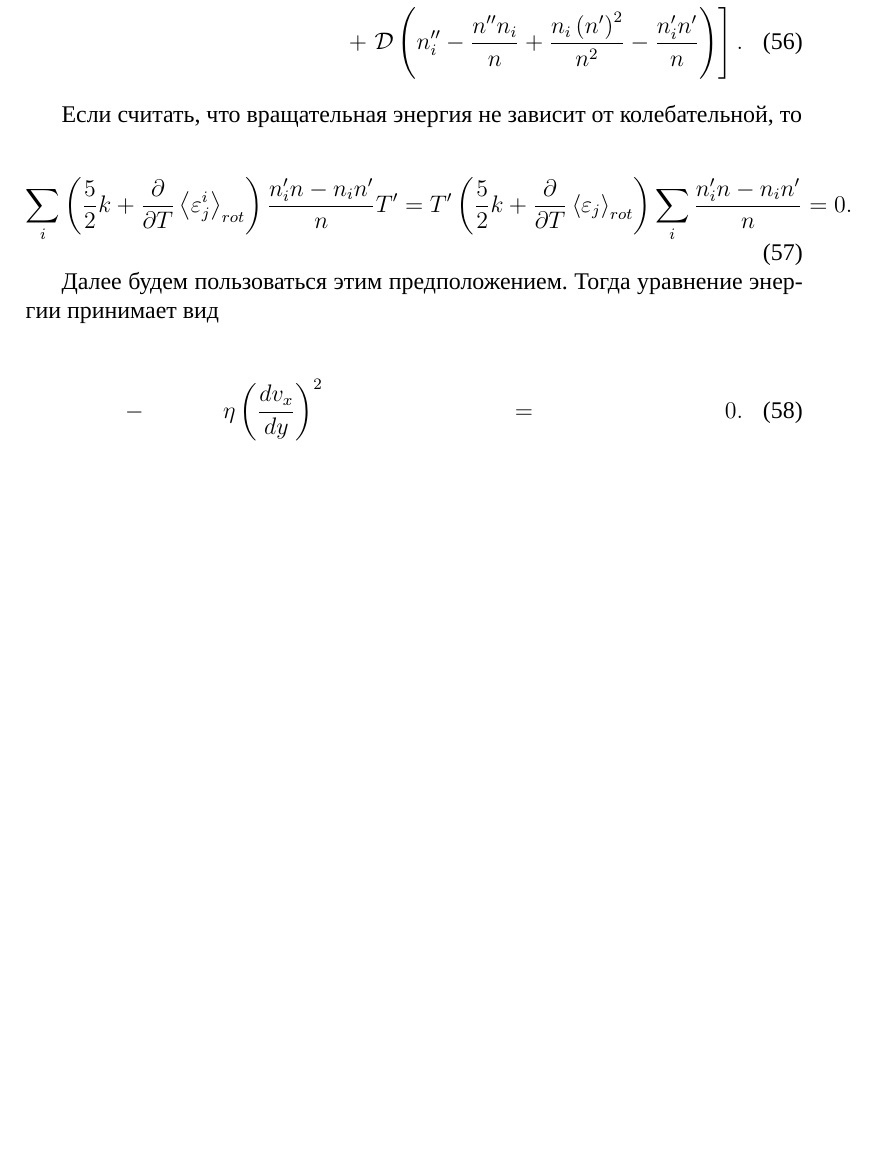
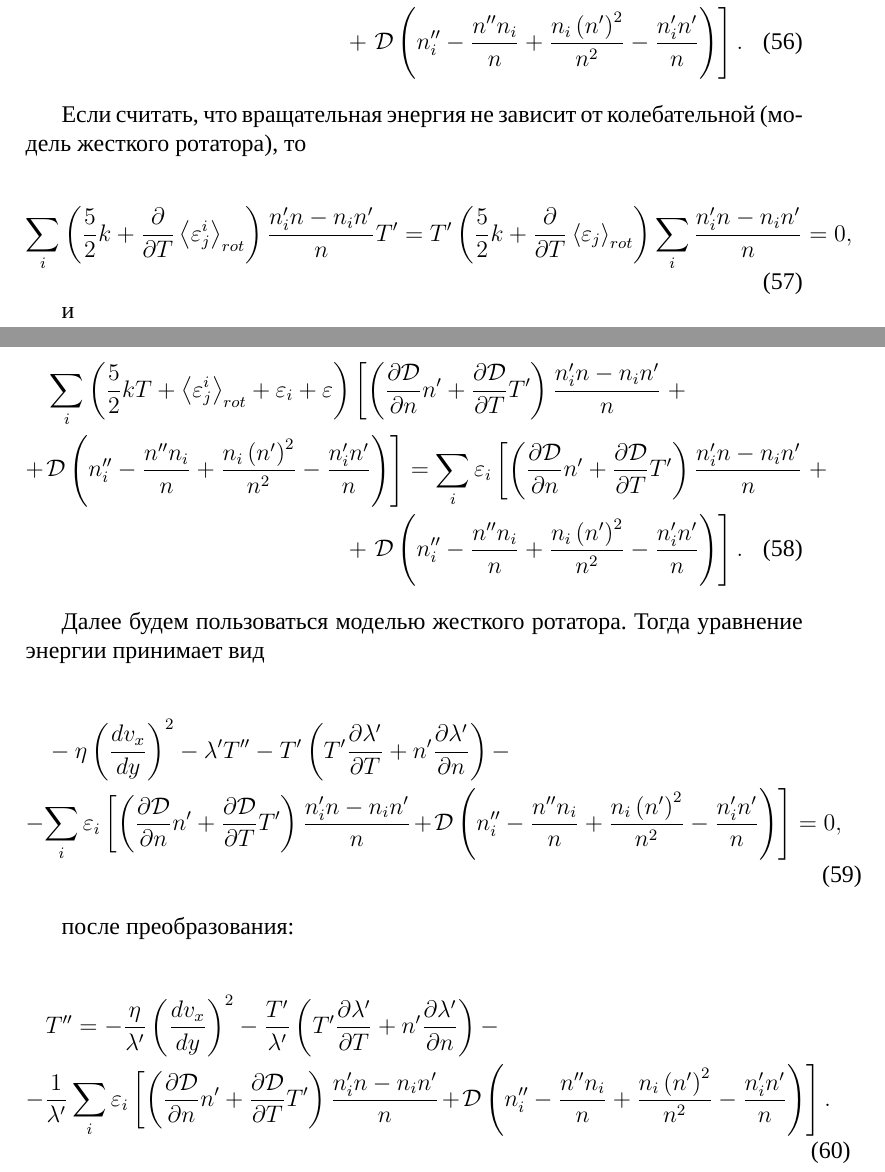
Before and after one commit to Kunstmord/couette, a LaTeX document (equations/equations.tex): part of page 8 of 8 before the commit and two parts of pages 8 and 9 of 9 after it, the two joined at a grey line, cut so that both start at the same text, the shorter picture padded with empty space. Compiled offline with XeLaTeX; a missing font is replaced by an installed copy or a similar font.

Commit message:
fixes for one-component case, heat equation for sts case written

```diff
--- a/equations/equations.tex
+++ b/equations/equations.tex
@@ -424,16 +423,32 @@
   + \left. \mathcal{D}\left(n_{i}'' - \frac{n''n_{i}}{n} + \frac{n_{i}\left(n'\right)^2}{n^2} - \frac{n_{i}'n'}{n} \right)  \right].
 \end{multline}
 
-Если считать, что вращательная энергия не зависит от колебательной, то
+Если считать, что вращательная энергия не зависит от колебательной (модель жесткого ротатора), то
 
 \begin{equation}
-  \sum_{i}\left(\frac{5}{2}k + \frac{\partial}{\partial T}\left<\varepsilon^{i}_{j}\right>_{rot} \right)\frac{n_{i}'n - n_{i}n'}{n}T' = T'\left(\frac{5}{2}k + \frac{\partial}{\partial T}\left<\varepsilon_{j}\right>_{rot} \right) \sum_{i}\frac{n_{i}'n - n_{i}n'}{n} = 0.
+  \sum_{i}\left(\frac{5}{2}k + \frac{\partial}{\partial T}\left<\varepsilon^{i}_{j}\right>_{rot} \right)\frac{n_{i}'n - n_{i}n'}{n}T' = T'\left(\frac{5}{2}k + \frac{\partial}{\partial T}\left<\varepsilon_{j}\right>_{rot} \right) \sum_{i}\frac{n_{i}'n - n_{i}n'}{n} = 0,
 \end{equation}
 
-Далее будем пользоваться этим предположением. Тогда уравнение энергии принимает вид
+и
 
 \begin{multline}
-  - \eta \left(\frac{d v_{x}}{d y} \right)^2 = 0.
+   \sum_{i} \left(\frac{5}{2}kT + \left<\varepsilon^{i}_{j} \right>_{rot} + \varepsilon_{i} + \varepsilon \right) \left[\left(\frac{\partial \mathcal{D}}{\partial n}n' + \frac{\partial \mathcal{D}}{\partial T}T' \right) \frac{n_{i}'n - n_{i}n'}{n} \right. + \\
+  + \left. \mathcal{D}\left(n_{i}'' - \frac{n''n_{i}}{n} + \frac{n_{i}\left(n'\right)^2}{n^2} - \frac{n_{i}'n'}{n} \right)  \right] =  \sum_{i}\varepsilon_{i} \left[\left(\frac{\partial \mathcal{D}}{\partial n}n' + \frac{\partial \mathcal{D}}{\partial T}T' \right) \frac{n_{i}'n - n_{i}n'}{n} \right. + \\
+  + \left. \mathcal{D}\left(n_{i}'' - \frac{n''n_{i}}{n} + \frac{n_{i}\left(n'\right)^2}{n^2} - \frac{n_{i}'n'}{n} \right)  \right].
+\end{multline}
+
+Далее будем пользоваться моделью жесткого ротатора. Тогда уравнение энергии принимает вид
+
+\begin{multline}
+  - \eta \left(\frac{d v_{x}}{d y} \right)^2 -\lambda' T'' - T' \left(T' \frac{\partial \lambda'}{\partial T} + n' \frac{\partial \lambda'}{\partial n} \right) - \\
+  - \sum_{i}\varepsilon_{i} \left[\left(\frac{\partial \mathcal{D}}{\partial n}n' + \frac{\partial \mathcal{D}}{\partial T}T' \right) \frac{n_{i}'n - n_{i}n'}{n} \right. + \left. \mathcal{D}\left(n_{i}'' - \frac{n''n_{i}}{n} + \frac{n_{i}\left(n'\right)^2}{n^2} - \frac{n_{i}'n'}{n} \right)  \right] = 0,
+\end{multline}
+
+после преобразования:
+
+\begin{multline}
+  T'' = -\frac{\eta}{\lambda'} \left(\frac{d v_{x}}{d y} \right)^2 - \frac{T'}{\lambda'} \left(T' \frac{\partial \lambda'}{\partial T} + n' \frac{\partial \lambda'}{\partial n} \right) - \\
+  - \frac{1}{\lambda'}\sum_{i}\varepsilon_{i} \left[\left(\frac{\partial \mathcal{D}}{\partial n}n' + \frac{\partial \mathcal{D}}{\partial T}T' \right) \frac{n_{i}'n - n_{i}n'}{n} \right. + \left. \mathcal{D}\left(n_{i}'' - \frac{n''n_{i}}{n} + \frac{n_{i}\left(n'\right)^2}{n^2} - \frac{n_{i}'n'}{n} \right)  \right].
 \end{multline}
 
 % \begin{equation}
```
Also changed, not shown: equations/equations.tex (5 more changed lines).
